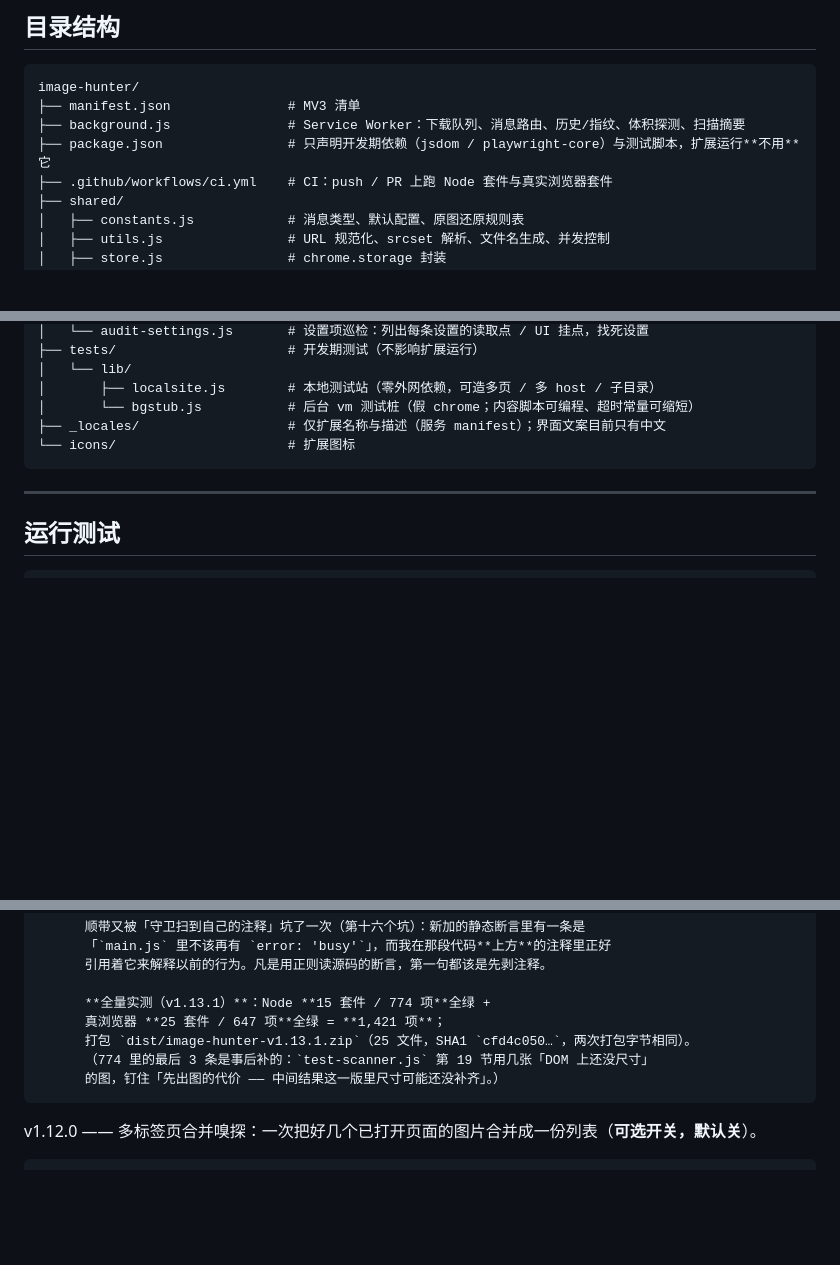
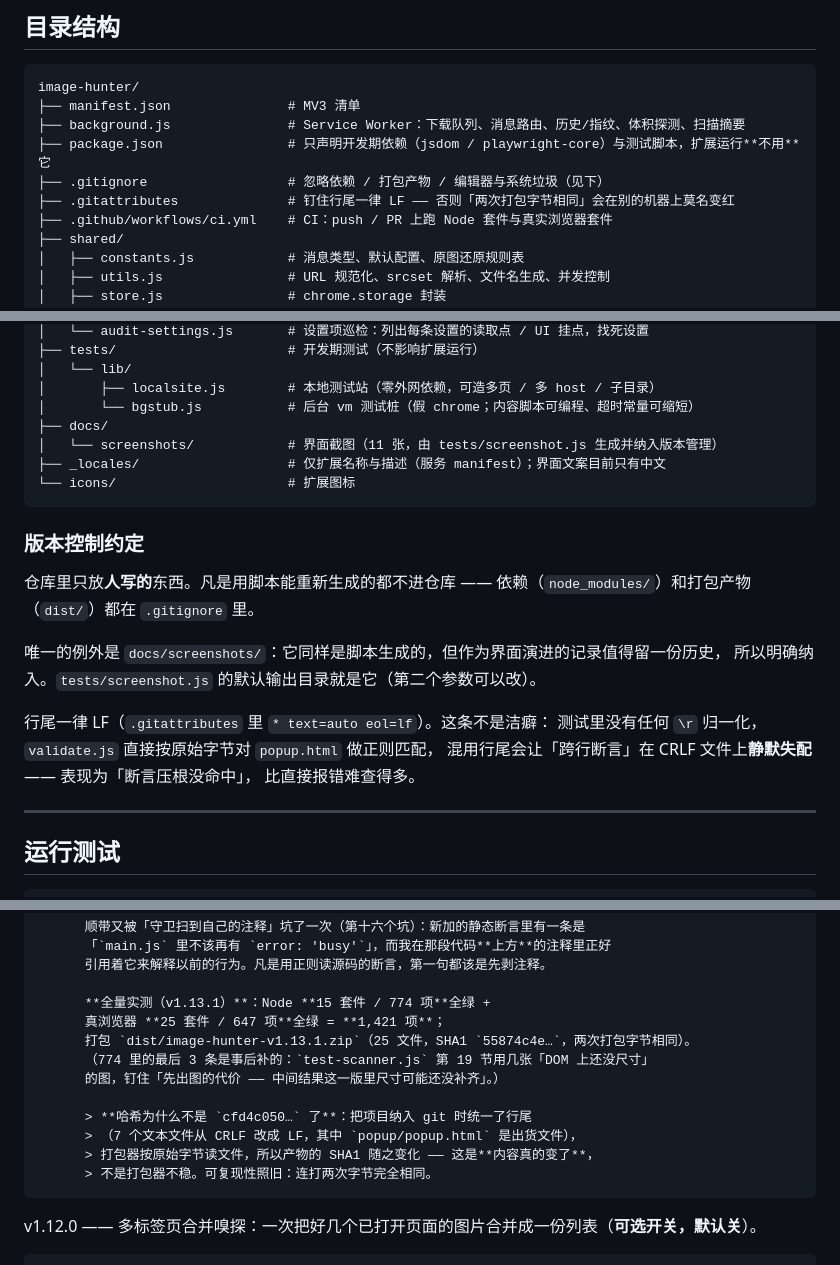
Before and after one commit to jhlxlml/image-hunter, a Markdown page: README.md, 3 parts joined by grey strips. GitHub-like rendering; blank space fills up the shorter version.

Commit message:
docs: 同步 README（目录结构 + 版本控制约定 + 打包哈希）
- 目录结构补上 .gitignore / .gitattributes / docs/screenshots/
- 新增「版本控制约定」小节：哪些不进仓库、截图为什么是例外、
  以及行尾为什么必须钉成 LF
- 打包 SHA1 由 cfd4c050… 更正为 55874c4e…。统一行尾时改到了
  popup/popup.html（出货文件），打包器按原始字节读，产物内容确实变了 ——
  不是打包器不稳。重打两次仍然字节相同，可复现性未受影响。

````diff
--- a/README.md
+++ b/README.md
@@ -538,6 +538,8 @@ image-hunter/
 ├── manifest.json               # MV3 清单
 ├── background.js               # Service Worker：下载队列、消息路由、历史/指纹、体积探测、扫描摘要
 ├── package.json                # 只声明开发期依赖（jsdom / playwright-core）与测试脚本，扩展运行**不用**它
+├── .gitignore                  # 忽略依赖 / 打包产物 / 编辑器与系统垃圾（见下）
+├── .gitattributes              # 钉住行尾一律 LF —— 否则「两次打包字节相同」会在别的机器上莫名变红
 ├── .github/workflows/ci.yml    # CI：push / PR 上跑 Node 套件与真实浏览器套件
 ├── shared/
 │   ├── constants.js            # 消息类型、默认配置、原图还原规则表
@@ -560,9 +562,24 @@ image-hunter/
 │   └── lib/
 │       ├── localsite.js        # 本地测试站（零外网依赖，可造多页 / 多 host / 子目录）
 │       └── bgstub.js           # 后台 vm 测试桩（假 chrome；内容脚本可编程、超时常量可缩短）
+├── docs/
+│   └── screenshots/            # 界面截图（11 张，由 tests/screenshot.js 生成并纳入版本管理）
 ├── _locales/                   # 仅扩展名称与描述（服务 manifest）；界面文案目前只有中文
 └── icons/                      # 扩展图标
 ```
+
+### 版本控制约定
+
+仓库里只放**人写的**东西。凡是用脚本能重新生成的都不进仓库 ——
+依赖（`node_modules/`）和打包产物（`dist/`）都在 `.gitignore` 里。
+
+唯一的例外是 `docs/screenshots/`：它同样是脚本生成的，但作为界面演进的记录值得留一份历史，
+所以明确纳入。`tests/screenshot.js` 的默认输出目录就是它（第二个参数可以改）。
+
+行尾一律 LF（`.gitattributes` 里 `* text=auto eol=lf`）。这条不是洁癖：
+测试里没有任何 `\r` 归一化，`validate.js` 直接按原始字节对 `popup.html` 做正则匹配，
+混用行尾会让「跨行断言」在 CRLF 文件上**静默失配** —— 表现为「断言压根没命中」，
+比直接报错难查得多。
 
 ---
 
@@ -896,9 +913,14 @@ v1.13.0 —— 补齐「保障链」：CI、键盘可达性、自助排障诊断
 
           **全量实测（v1.13.1）**：Node **15 套件 / 774 项**全绿 +
           真浏览器 **25 套件 / 647 项**全绿 = **1,421 项**；
-          打包 `dist/image-hunter-v1.13.1.zip`（25 文件，SHA1 `cfd4c050…`，两次打包字节相同）。
+          打包 `dist/image-hunter-v1.13.1.zip`（25 文件，SHA1 `55874c4e…`，两次打包字节相同）。
           （774 里的最后 3 条是事后补的：`test-scanner.js` 第 19 节用几张「DOM 上还没尺寸」
           的图，钉住「先出图的代价 —— 中间结果这一版里尺寸可能还没补齐」。）
+
+          > **哈希为什么不是 `cfd4c050…` 了**：把项目纳入 git 时统一了行尾
+          > （7 个文本文件从 CRLF 改成 LF，其中 `popup/popup.html` 是出货文件），
+          > 打包器按原始字节读文件，所以产物的 SHA1 随之变化 —— 这是**内容真的变了**，
+          > 不是打包器不稳。可复现性照旧：连打两次字节完全相同。
 
 v1.12.0 —— 多标签页合并嗅探：一次把好几个已打开页面的图片合并成一份列表（**可选开关，默认关**）。
 
````
